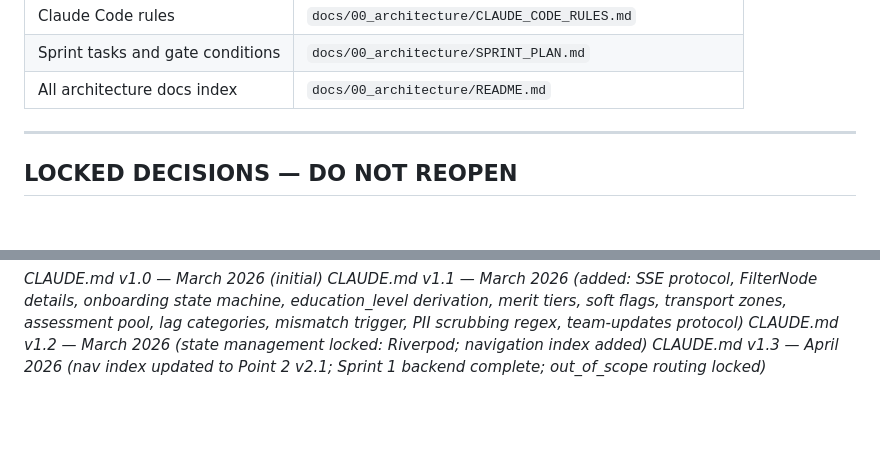
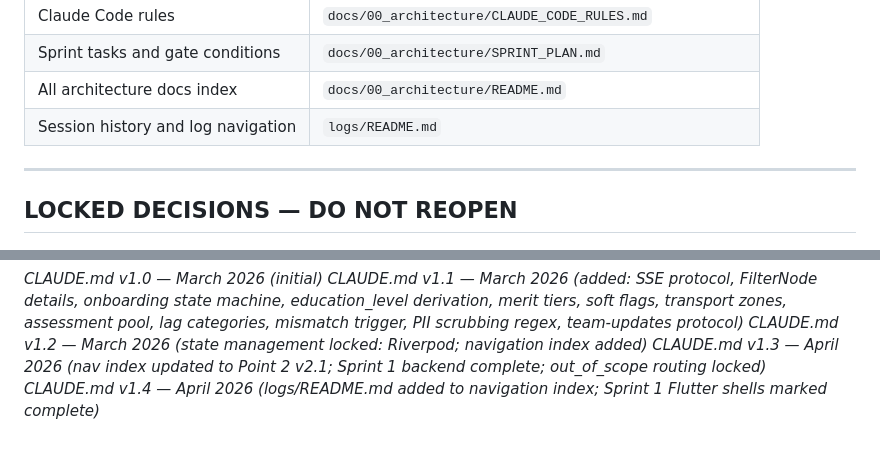
Before and after one commit to Waqas01CP/fyp-career-guidance, a Markdown page: CLAUDE.md, 2 parts joined by grey strips. Rendered like a GitHub page; blank space fills up the shorter version.

Commit message:
docs: CLAUDE.md v1.4 — logs/README.md navigation, Sprint 1 Flutter status

```diff
--- a/CLAUDE.md
+++ b/CLAUDE.md
@@ -378,6 +378,7 @@ Claude Code: read CLAUDE.md first, then read the file for your component below.
 | Claude Code rules | `docs/00_architecture/CLAUDE_CODE_RULES.md` |
 | Sprint tasks and gate conditions | `docs/00_architecture/SPRINT_PLAN.md` |
 | All architecture docs index | `docs/00_architecture/README.md` |
+| Session history and log navigation | `logs/README.md` |
 
 ---
 
@@ -413,3 +414,4 @@ Claude Code: read CLAUDE.md first, then read the file for your component below.
 *lag categories, mismatch trigger, PII scrubbing regex, team-updates protocol)*
 *CLAUDE.md v1.2 — March 2026 (state management locked: Riverpod; navigation index added)*
 *CLAUDE.md v1.3 — April 2026 (nav index updated to Point 2 v2.1; Sprint 1 backend complete; out_of_scope routing locked)*
+*CLAUDE.md v1.4 — April 2026 (logs/README.md added to navigation index; Sprint 1 Flutter shells marked complete)*
```
